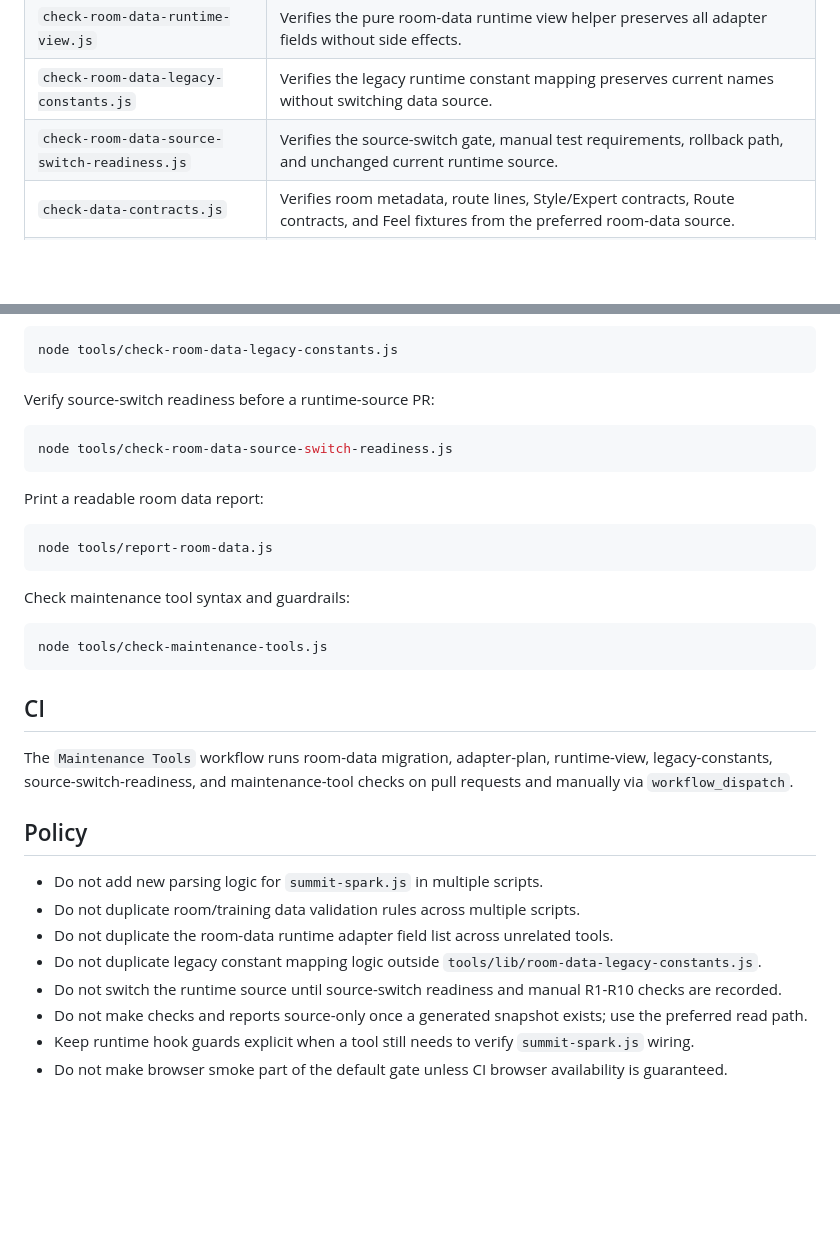
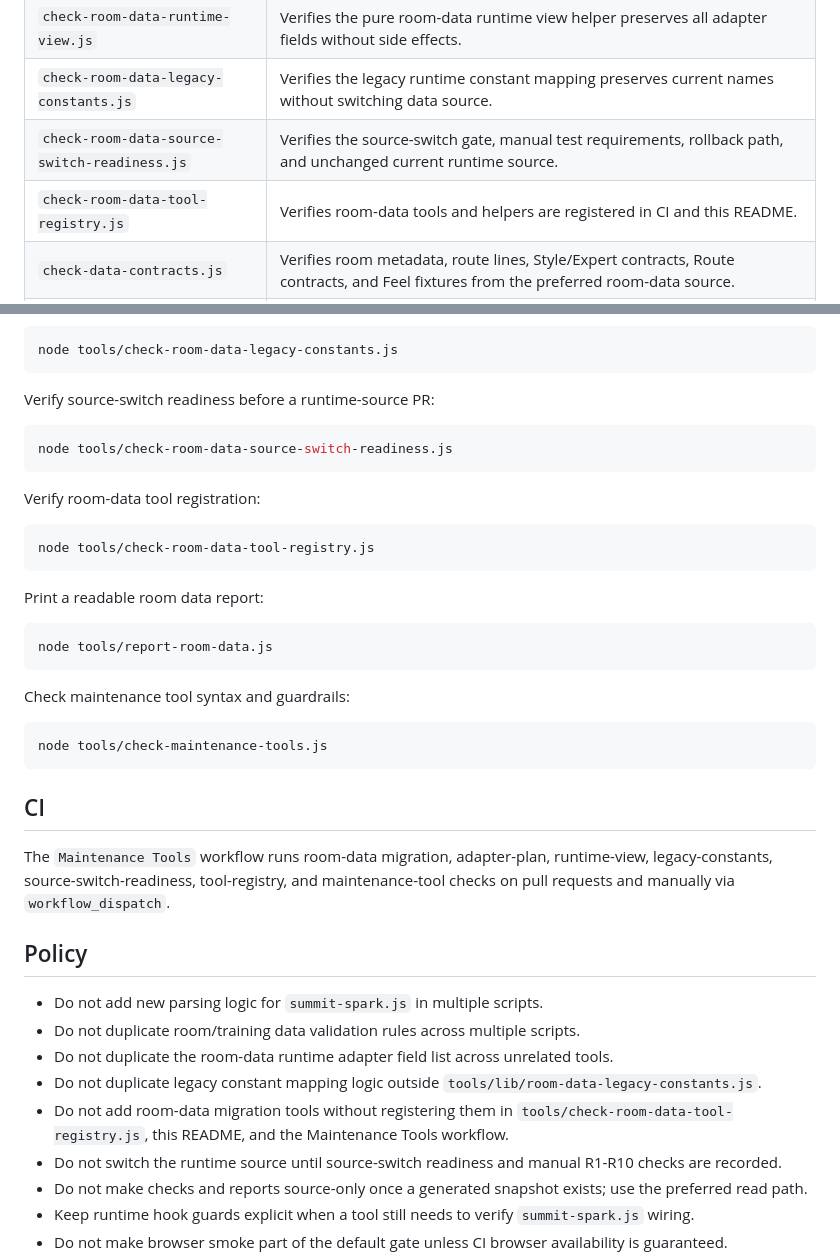
Before and after one commit to Lunora-Gather/summit-spark, a Markdown page: tools/README.md, 2 parts joined by grey strips. Rendered like a GitHub page; blank space fills up the shorter version.

Commit message:
docs: document room data tool registry guard

````diff
--- a/tools/README.md
+++ b/tools/README.md
@@ -14,6 +14,7 @@ This directory contains local and CI quality gates for Summit Spark.
 | `check-room-data-runtime-view.js` | Verifies the pure room-data runtime view helper preserves all adapter fields without side effects. |
 | `check-room-data-legacy-constants.js` | Verifies the legacy runtime constant mapping preserves current names without switching data source. |
 | `check-room-data-source-switch-readiness.js` | Verifies the source-switch gate, manual test requirements, rollback path, and unchanged current runtime source. |
+| `check-room-data-tool-registry.js` | Verifies room-data tools and helpers are registered in CI and this README. |
 | `check-data-contracts.js` | Verifies room metadata, route lines, Style/Expert contracts, Route contracts, and Feel fixtures from the preferred room-data source. |
 | `check-maps.js` | Validates map shape, tile usage, room structure, and pre-release map quality from the preferred room-data source. |
 | `check-route-audit.js` | Validates route/training semantics from the preferred room-data source while keeping runtime hook guards against `summit-spark.js`. |
@@ -107,6 +108,12 @@ Verify source-switch readiness before a runtime-source PR:
 node tools/check-room-data-source-switch-readiness.js
 ```
 
+Verify room-data tool registration:
+
+```bash
+node tools/check-room-data-tool-registry.js
+```
+
 Print a readable room data report:
 
 ```bash
@@ -121,7 +128,7 @@ node tools/check-maintenance-tools.js
 
 ## CI
 
-The `Maintenance Tools` workflow runs room-data migration, adapter-plan, runtime-view, legacy-constants, source-switch-readiness, and maintenance-tool checks on pull requests and manually via `workflow_dispatch`.
+The `Maintenance Tools` workflow runs room-data migration, adapter-plan, runtime-view, legacy-constants, source-switch-readiness, tool-registry, and maintenance-tool checks on pull requests and manually via `workflow_dispatch`.
 
 ## Policy
 
@@ -129,6 +136,7 @@ The `Maintenance Tools` workflow runs room-data migration, adapter-plan, runtime
 - Do not duplicate room/training data validation rules across multiple scripts.
 - Do not duplicate the room-data runtime adapter field list across unrelated tools.
 - Do not duplicate legacy constant mapping logic outside `tools/lib/room-data-legacy-constants.js`.
+- Do not add room-data migration tools without registering them in `tools/check-room-data-tool-registry.js`, this README, and the Maintenance Tools workflow.
 - Do not switch the runtime source until source-switch readiness and manual R1-R10 checks are recorded.
 - Do not make checks and reports source-only once a generated snapshot exists; use the preferred read path.
 - Keep runtime hook guards explicit when a tool still needs to verify `summit-spark.js` wiring.
````
